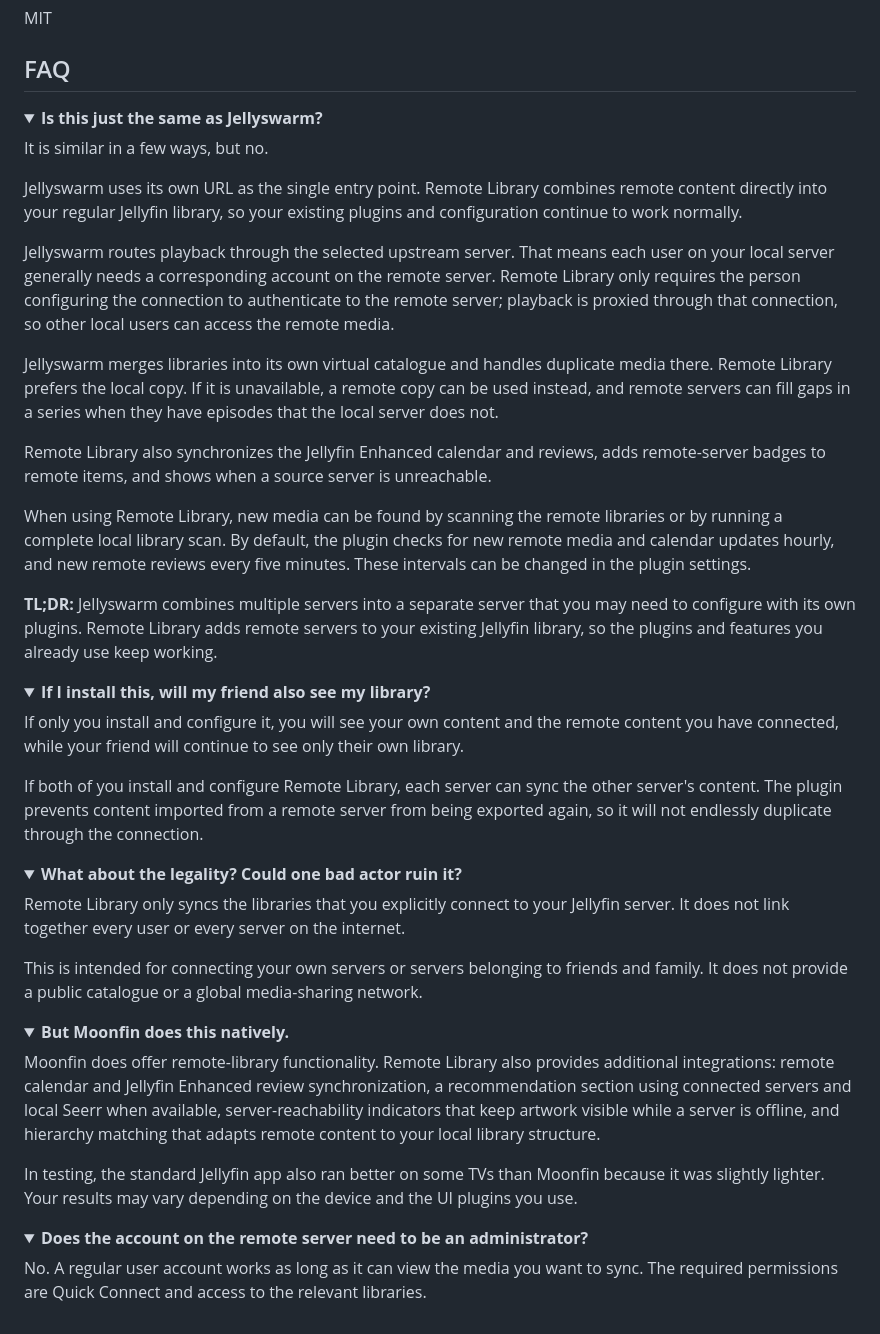
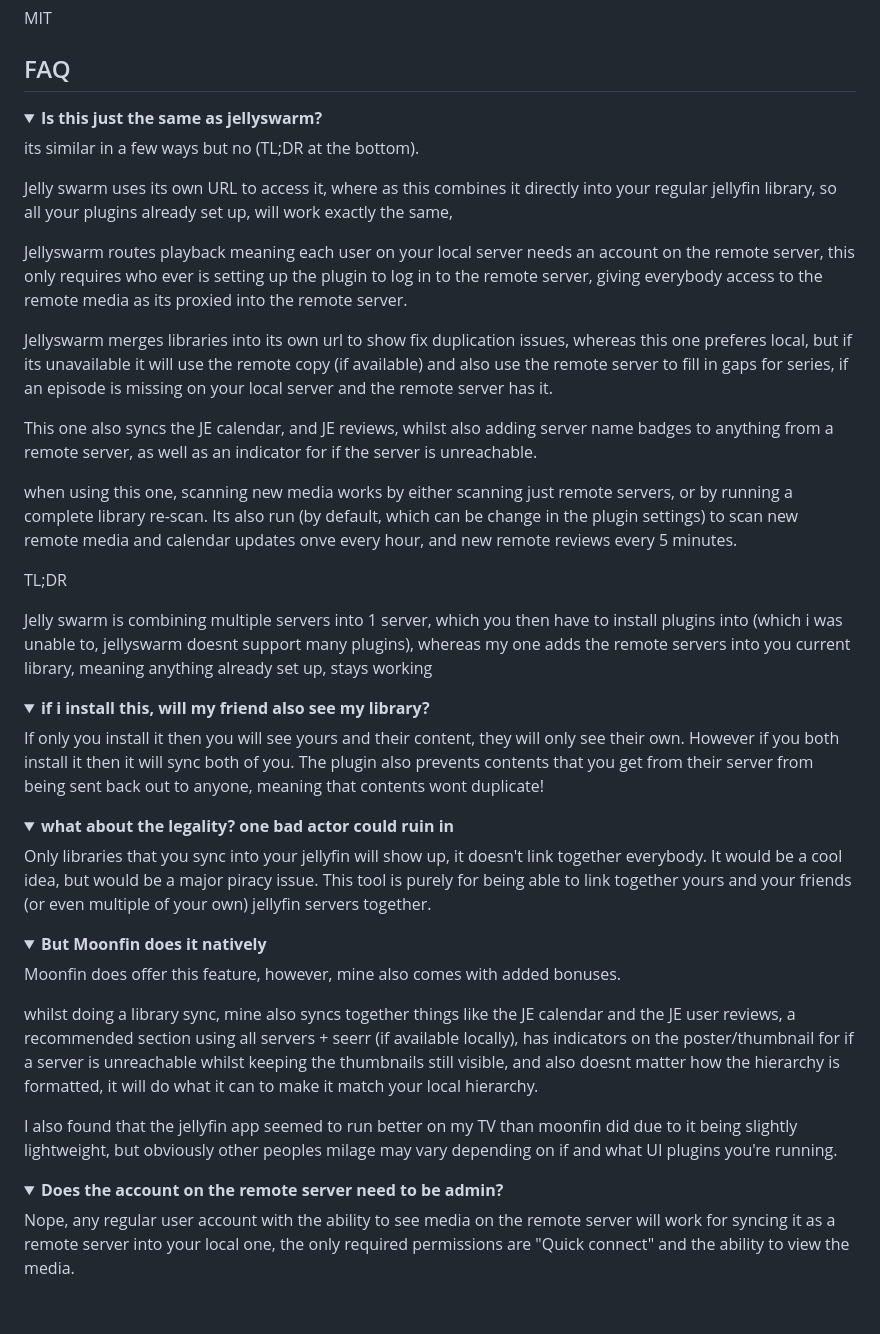
Before and after one commit to Joshsnook-05/jellyfin-remote-library, a Markdown page: README.md, the part around the change. GitHub-like rendering; folded sections open.

Commit message:
docs: preserve FAQ wording

```diff
--- a/README.md
+++ b/README.md
@@ -116,54 +116,54 @@ MIT
 ## FAQ
 
 <details>
-<summary><strong>Is this just the same as Jellyswarm?</strong></summary>
+<summary><strong>Is this just the same as jellyswarm?</strong></summary>
 
-It is similar in a few ways, but no.
+its similar in a few ways but no (TL;DR at the bottom).
 
-Jellyswarm uses its own URL as the single entry point. Remote Library combines remote content directly into your regular Jellyfin library, so your existing plugins and configuration continue to work normally.
+Jelly swarm uses its own URL to access it, where as this combines it directly into your regular jellyfin library, so all your plugins already set up, will work exactly the same,
 
-Jellyswarm routes playback through the selected upstream server. That means each user on your local server generally needs a corresponding account on the remote server. Remote Library only requires the person configuring the connection to authenticate to the remote server; playback is proxied through that connection, so other local users can access the remote media.
+Jellyswarm routes playback meaning each user on your local server needs an account on the remote server, this only requires who ever is setting up the plugin to log in to the remote server, giving everybody access to the remote media as its proxied into the remote server.
 
-Jellyswarm merges libraries into its own virtual catalogue and handles duplicate media there. Remote Library prefers the local copy. If it is unavailable, a remote copy can be used instead, and remote servers can fill gaps in a series when they have episodes that the local server does not.
+Jellyswarm merges libraries into its own url to show fix duplication issues, whereas this one preferes local, but if its unavailable it will use the remote copy (if available) and also use the remote server to fill in gaps for series, if an episode is missing on your local server and the remote server has it.
 
-Remote Library also synchronizes the Jellyfin Enhanced calendar and reviews, adds remote-server badges to remote items, and shows when a source server is unreachable.
+This one also syncs the JE calendar, and JE reviews, whilst also adding server name badges to anything from a remote server, as well as an indicator for if the server is unreachable.
 
-When using Remote Library, new media can be found by scanning the remote libraries or by running a complete local library scan. By default, the plugin checks for new remote media and calendar updates hourly, and new remote reviews every five minutes. These intervals can be changed in the plugin settings.
+when using this one, scanning new media works by either scanning just remote servers, or by running a complete library re-scan. Its also run (by default, which can be change in the plugin settings) to scan new remote media and calendar updates onve every hour, and new remote reviews every 5 minutes.
 
-**TL;DR:** Jellyswarm combines multiple servers into a separate server that you may need to configure with its own plugins. Remote Library adds remote servers to your existing Jellyfin library, so the plugins and features you already use keep working.
+TL;DR
+
+Jelly swarm is combining multiple servers into 1 server, which you then have to install plugins into (which i was unable to, jellyswarm doesnt support many plugins), whereas my one adds the remote servers into you current library, meaning anything already set up, stays working
 
 </details>
 
 <details>
-<summary><strong>If I install this, will my friend also see my library?</strong></summary>
+<summary><strong>if i install this, will my friend also see my library?</strong></summary>
 
-If only you install and configure it, you will see your own content and the remote content you have connected, while your friend will continue to see only their own library.
-
-If both of you install and configure Remote Library, each server can sync the other server's content. The plugin prevents content imported from a remote server from being exported again, so it will not endlessly duplicate through the connection.
+If only you install it then you will see yours and their content, they will only see their own. However if you both install it then it will sync both of you. The plugin also prevents contents that you get from their server from being sent back out to anyone, meaning that contents wont duplicate!
 
 </details>
 
 <details>
-<summary><strong>What about the legality? Could one bad actor ruin it?</strong></summary>
+<summary><strong>what about the legality? one bad actor could ruin in</strong></summary>
 
-Remote Library only syncs the libraries that you explicitly connect to your Jellyfin server. It does not link together every user or every server on the internet.
-
-This is intended for connecting your own servers or servers belonging to friends and family. It does not provide a public catalogue or a global media-sharing network.
+Only libraries that you sync into your jellyfin will show up, it doesn't link together everybody. It would be a cool idea, but would be a major piracy issue. This tool is purely for being able to link together yours and your friends (or even multiple of your own) jellyfin servers together.
 
 </details>
 
 <details>
-<summary><strong>But Moonfin does this natively.</strong></summary>
+<summary><strong>But Moonfin does it natively</strong></summary>
 
-Moonfin does offer remote-library functionality. Remote Library also provides additional integrations: remote calendar and Jellyfin Enhanced review synchronization, a recommendation section using connected servers and local Seerr when available, server-reachability indicators that keep artwork visible while a server is offline, and hierarchy matching that adapts remote content to your local library structure.
+Moonfin does offer this feature, however, mine also comes with added bonuses.
 
-In testing, the standard Jellyfin app also ran better on some TVs than Moonfin because it was slightly lighter. Your results may vary depending on the device and the UI plugins you use.
+whilst doing a library sync, mine also syncs together things like the JE calendar and the JE user reviews, a recommended section using all servers + seerr (if available locally), has indicators on the poster/thumbnail for if a server is unreachable whilst keeping the thumbnails still visible, and also doesnt matter how the hierarchy is formatted, it will do what it can to make it match your local hierarchy.
+
+I also found that the jellyfin app seemed to run better on my TV than moonfin did due to it being slightly lightweight, but obviously other peoples milage may vary depending on if and what UI plugins you're running.
 
 </details>
 
 <details>
-<summary><strong>Does the account on the remote server need to be an administrator?</strong></summary>
+<summary><strong>Does the account on the remote server need to be admin?</strong></summary>
 
-No. A regular user account works as long as it can view the media you want to sync. The required permissions are Quick Connect and access to the relevant libraries.
+Nope, any regular user account with the ability to see media on the remote server will work for syncing it as a remote server into your local one, the only required permissions are "Quick connect" and the ability to view the media.
 
 </details>
```
